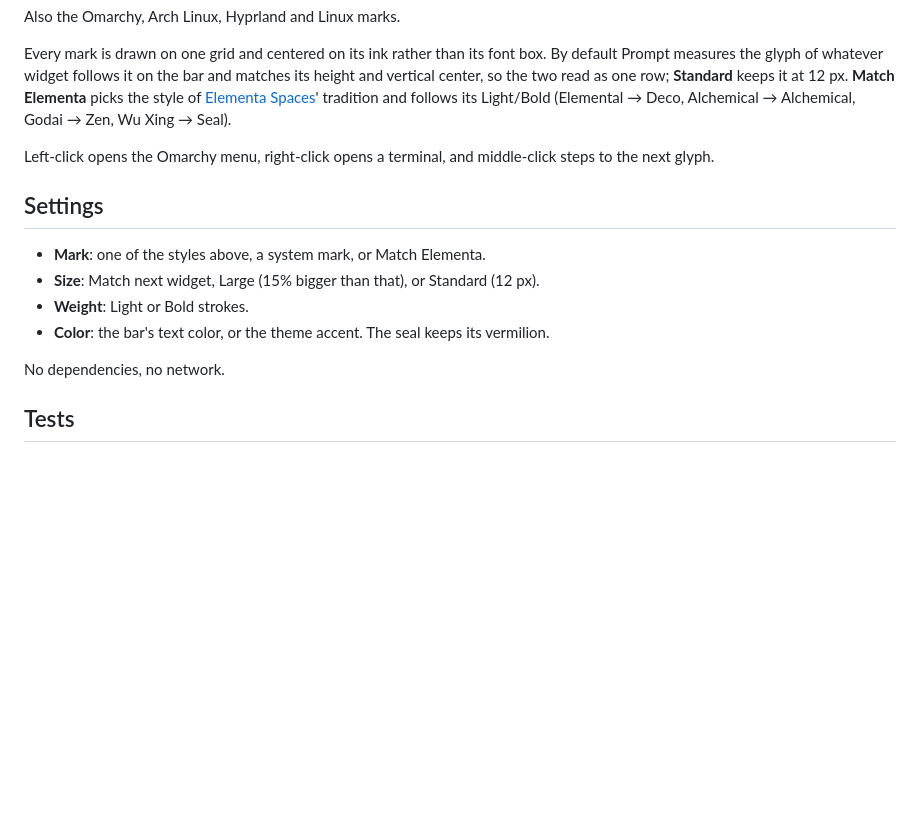
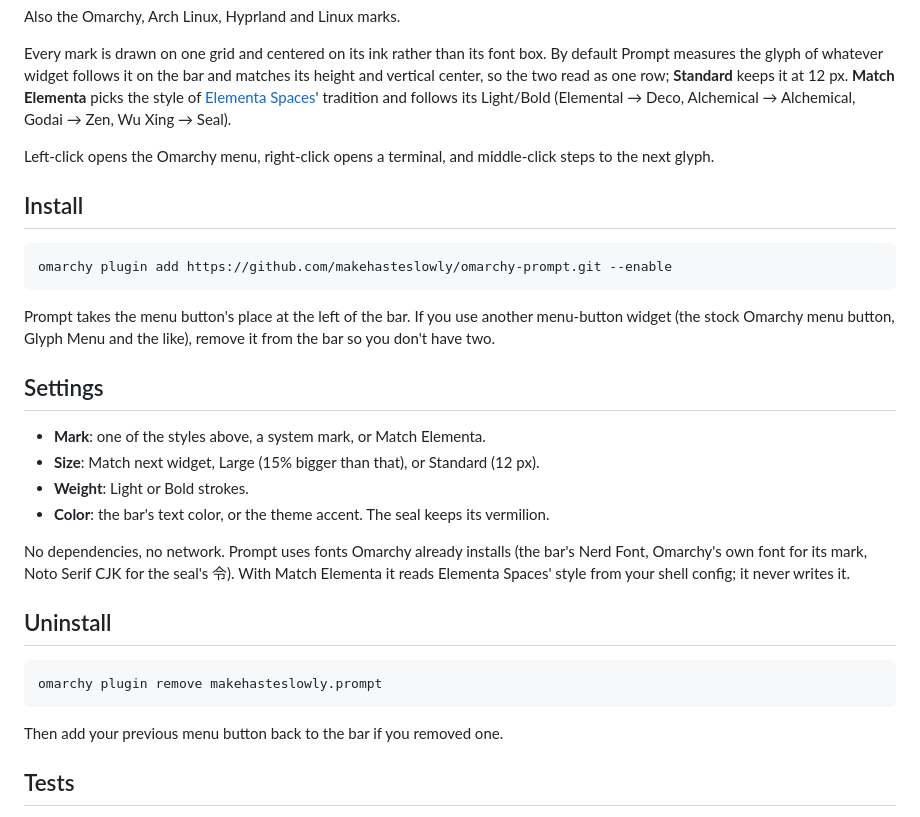
Before and after one commit to makehasteslowly/omarchy-prompt, a Markdown page: README.md, the part around one of its changes. Drawn GitHub-style; blank space fills up the shorter version.

Commit message:
README: screenshots, install, uninstall, requirements
A middle-click cycling animation and a grid of all nineteen marks beside
Elementa Spaces' first glyph (also the marketplace preview), install and
uninstall commands, and the fonts Prompt uses (all installed by Omarchy).

Co-Authored-By: Claude Opus 5.5 <noreply@anthropic.com>

````diff
--- a/README.md
+++ b/README.md
@@ -26,13 +30,29 @@ Every mark is drawn on one grid and centered on its ink rather than its font box
 
 Left-click opens the Omarchy menu, right-click opens a terminal, and middle-click steps to the next glyph.
 
+## Install
+
+```bash
+omarchy plugin add https://github.com/makehasteslowly/omarchy-prompt.git --enable
+```
+
+Prompt takes the menu button's place at the left of the bar. If you use another menu-button widget (the stock Omarchy menu button, Glyph Menu and the like), remove it from the bar so you don't have two.
+
 ## Settings
 - **Mark**: one of the styles above, a system mark, or Match Elementa.
 - **Size**: Match next widget, Large (15% bigger than that), or Standard (12 px).
 - **Weight**: Light or Bold strokes.
 - **Color**: the bar's text color, or the theme accent. The seal keeps its vermilion.
 
-No dependencies, no network.
+No dependencies, no network. Prompt uses fonts Omarchy already installs (the bar's Nerd Font, Omarchy's own font for its mark, Noto Serif CJK for the seal's 令). With Match Elementa it reads Elementa Spaces' style from your shell config; it never writes it.
+
+## Uninstall
+
+```bash
+omarchy plugin remove makehasteslowly.prompt
+```
+
+Then add your previous menu button back to the bar if you removed one.
 
 ## Tests
 - `node tests/marks.mjs` checks that every mark in settings can be drawn, placed and reached by middle-click, and that the defaults, README and manifest agree.
````
Also changed, not shown: other parts of README.md (+5 -1 lines), docs/cycle.gif (added), docs/styles.png (added), preview.png (added).
